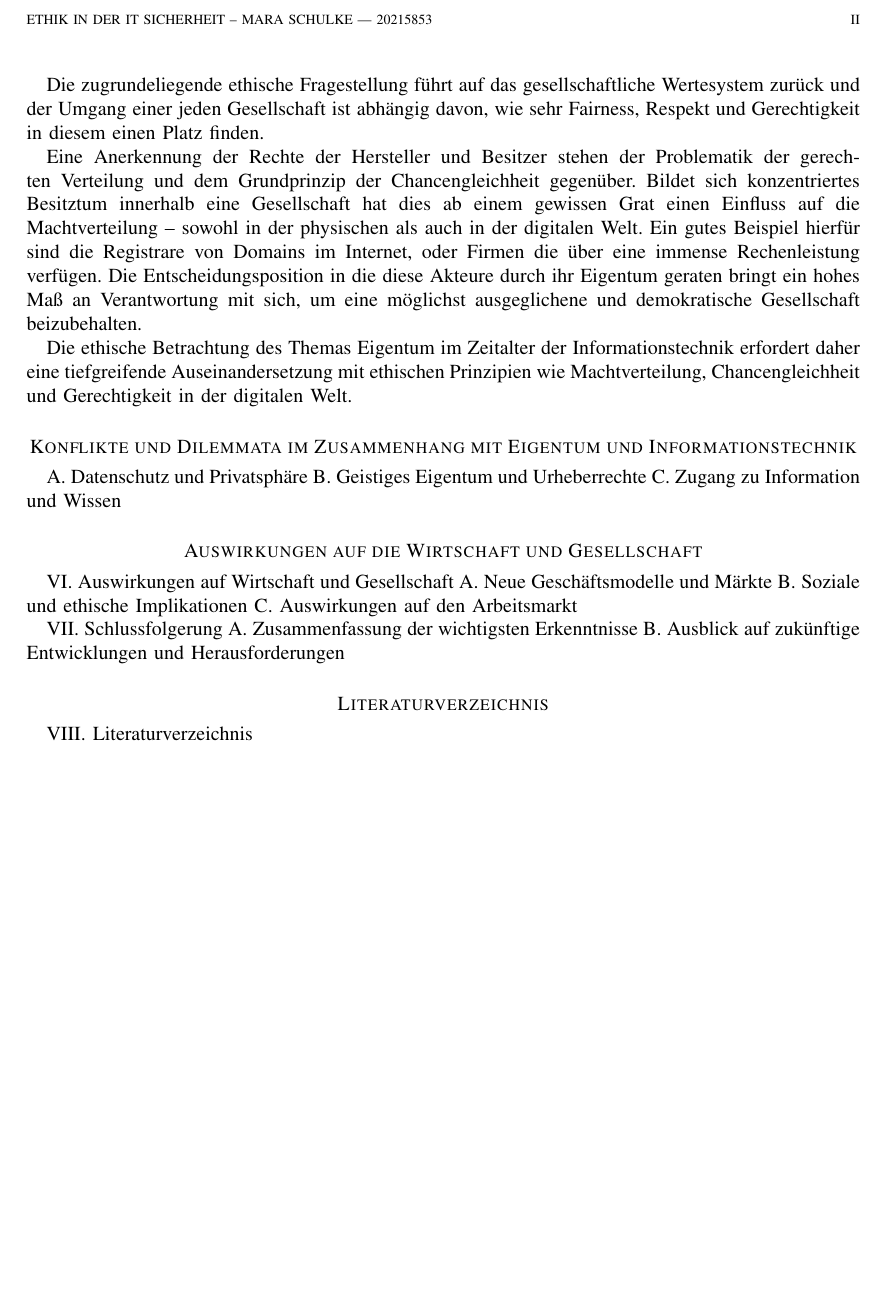
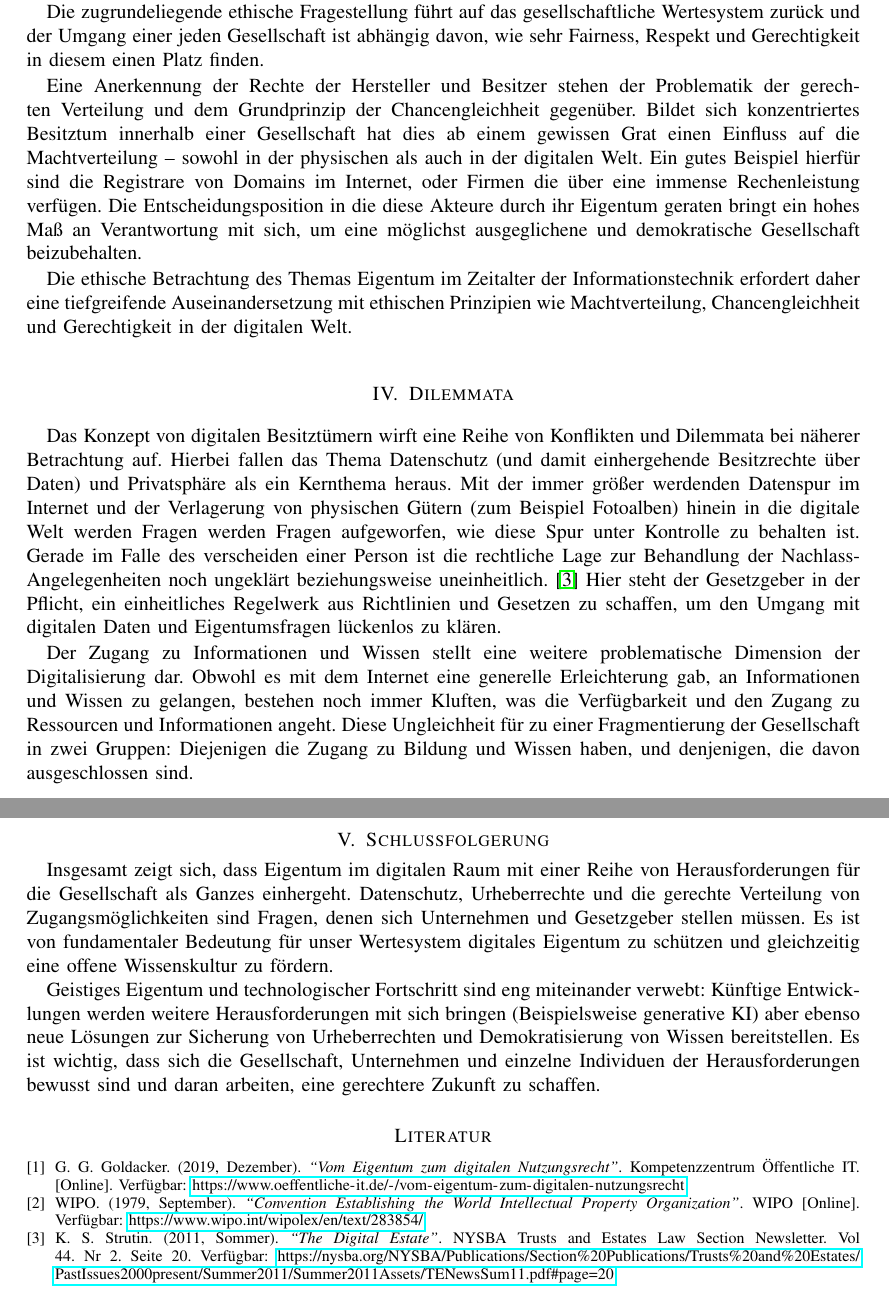
Before and after one commit to mara-schulke/thb, a LaTeX problem sheet (ethik-in-der-it-sicherheit/exam.tex): part of page 2 of 2 before the commit and two parts of pages 2 and 3 of 3 after it, the two joined at a grey line, cut at the place of the change, the shorter picture padded with empty space. Compiled offline with pdfLaTeX.

Commit message:
Finish the ethics exam

```diff
--- a/ethik-in-der-it-sicherheit/exam.tex
+++ b/ethik-in-der-it-sicherheit/exam.tex
@@ -87,7 +90,7 @@ Respekt und Gerechtigkeit in diesem einen Platz finden.
 
 Eine Anerkennung der Rechte der Hersteller und Besitzer stehen der Problematik der
 gerechten Verteilung und dem Grundprinzip der Chancengleichheit gegenüber. Bildet sich
-konzentriertes Besitztum innerhalb eine Gesellschaft hat dies ab einem gewissen Grat
+konzentriertes Besitztum innerhalb einer Gesellschaft hat dies ab einem gewissen Grat
 einen Einfluss auf die Machtverteilung – sowohl in der physischen als auch in der
 digitalen Welt. Ein gutes Beispiel hierfür sind die Registrare von Domains im Internet,
 oder Firmen die über eine immense Rechenleistung verfügen. Die Entscheidungsposition in
@@ -98,29 +101,57 @@ Die ethische Betrachtung des Themas Eigentum im Zeitalter der Informationstechni
 erfordert daher eine tiefgreifende Auseinandersetzung mit ethischen Prinzipien wie
 Machtverteilung, Chancengleichheit und Gerechtigkeit in der digitalen Welt.
 
-% Bezüge:
-% - Bezugspunkte
-% - Verantwortung
-% - Menschen, Organisationen und die Gesellschaft
+\section{Dilemmata}
 
-\section*{Konflikte und Dilemmata im Zusammenhang mit Eigentum und Informationstechnik}
-A. Datenschutz und Privatsphäre
-B. Geistiges Eigentum und Urheberrechte
-C. Zugang zu Information und Wissen
+Das Konzept von digitalen Besitztümern wirft eine Reihe von Konflikten und Dilemmata bei
+näherer Betrachtung auf. Hierbei fallen das Thema Datenschutz (und damit einhergehende
+Besitzrechte über Daten) und Privatsphäre als ein Kernthema heraus. Mit der immer größer
+werdenden Datenspur im Internet und der Verlagerung von physischen Gütern (zum Beispiel
+Fotoalben) hinein in die digitale Welt werden Fragen werden Fragen aufgeworfen, wie diese
+Spur unter Kontrolle zu behalten ist. Gerade im Falle des verscheiden einer Person ist die
+rechtliche Lage zur Behandlung der Nachlass-Angelegenheiten noch ungeklärt beziehungsweise
+uneinheitlich. \cite{law-journal} Hier steht der Gesetzgeber in der Pflicht, ein
+einheitliches Regelwerk aus Richtlinien und Gesetzen zu schaffen, um den Umgang mit
+digitalen Daten und Eigentumsfragen lückenlos zu klären.
 
-\section*{Auswirkungen auf die Wirtschaft und Gesellschaft}
-VI. Auswirkungen auf Wirtschaft und Gesellschaft
-A. Neue Geschäftsmodelle und Märkte
-B. Soziale und ethische Implikationen
-C. Auswirkungen auf den Arbeitsmarkt
+Der Zugang zu Informationen und Wissen stellt eine weitere problematische Dimension der
+Digitalisierung dar. Obwohl es mit dem Internet eine generelle Erleichterung gab, an
+Informationen und Wissen zu gelangen, bestehen noch immer Kluften, was die Verfügbarkeit
+und den Zugang zu Ressourcen und Informationen angeht. Diese Ungleichheit für zu einer
+Fragmentierung der Gesellschaft in zwei Gruppen: Diejenigen die Zugang zu Bildung und
+Wissen haben, und denjenigen, die davon ausgeschlossen sind.
 
-VII. Schlussfolgerung
-A. Zusammenfassung der wichtigsten Erkenntnisse
-B. Ausblick auf zukünftige Entwicklungen und Herausforderungen
+\section{Schlussfolgerung}
 
-\section*{Literaturverzeichnis}
-VIII. Literaturverzeichnis
+Insgesamt zeigt sich, dass Eigentum im digitalen Raum mit einer Reihe von
+Herausforderungen für die Gesellschaft als Ganzes einhergeht. Datenschutz, Urheberrechte
+und die gerechte Verteilung von Zugangsmöglichkeiten sind Fragen, denen sich Unternehmen
+und Gesetzgeber stellen müssen. Es ist von fundamentaler Bedeutung für unser Wertesystem
+digitales Eigentum zu schützen und gleichzeitig eine offene Wissenskultur zu fördern.
 
+Geistiges Eigentum und technologischer Fortschritt sind eng miteinander verwebt: Künftige
+Entwicklungen werden weitere Herausforderungen mit sich bringen (Beispielsweise generative
+KI) aber ebenso neue Lösungen zur Sicherung von Urheberrechten und Demokratisierung von
+Wissen bereitstellen. Es ist wichtig, dass sich die Gesellschaft, Unternehmen und einzelne
+Individuen der Herausforderungen bewusst sind und daran arbeiten, eine gerechtere Zukunft
+zu schaffen.
+
+\begin{thebibliography}{1}
+
+\bibitem{oe-it} G. G. Goldacker. (2019, Dezember). {\em ``Vom Eigentum zum digitalen Nutzungsrecht''}.
+Kompetenzzentrum Öffentliche IT. [Online]. Verfügbar:
+\url{https://www.oeffentliche-it.de/-/vom-eigentum-zum-digitalen-nutzungsrecht}
+
+\bibitem{wipo} WIPO. (1979, September).
+{\em ``Convention Establishing the World Intellectual Property Organization''}.
+WIPO [Online]. Verfügbar: \url{https://www.wipo.int/wipolex/en/text/283854/}
+
+\bibitem{law-journal} K. S. Strutin. (2011, Sommer). {\em``The Digital Estate''}.
+NYSBA Trusts and Estates Law Section Newsletter. Vol 44. Nr 2. Seite 20. Verfügbar:
+\url{https://nysba.org/NYSBA/Publications/Section\%20Publications/Trusts\%20and\%20Estates/
+PastIssues2000present/Summer2011/Summer2011Assets/TENewsSum11.pdf#page=20}
+
+\end{thebibliography}
 
 \end{onecolumn}
 
```
Also changed, not shown: ethik-in-der-it-sicherheit/exam.pdf, ethik-in-der-it-sicherheit/exam.tex (47 more changed lines).
